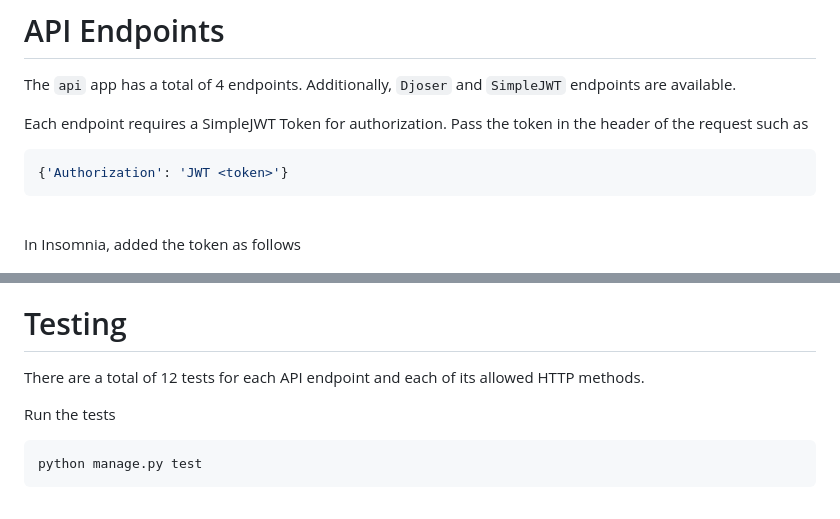
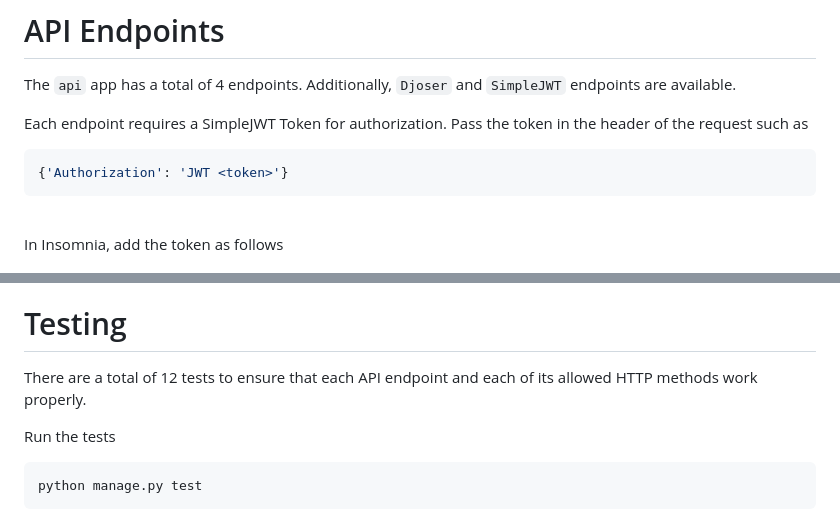
Before and after one commit to adolfojmnz/backend-capstone, a Markdown page: README.md, 2 parts joined by grey strips. Rendered like a GitHub page.

Commit message:
Fix minor grammar errors

````diff
--- a/README.md
+++ b/README.md
@@ -71,7 +71,7 @@ Each endpoint requires a SimpleJWT Token for authorization. Pass the token in th
 ```
 <br>
 
-In Insomnia, added the token as follows
+In Insomnia, add the token as follows
 
 ![Untitled](assets/insomnia.png)
 <br>
@@ -161,7 +161,7 @@ http://127.0.0.1:8000/api/token/refresh/
 <br>
 
 # Testing
-There are a total of 12 tests for each API endpoint and each of its allowed HTTP methods.
+There are a total of 12 tests to ensure that each API endpoint and each of its allowed HTTP methods work properly.
 <br>
 
 Run the tests
````
